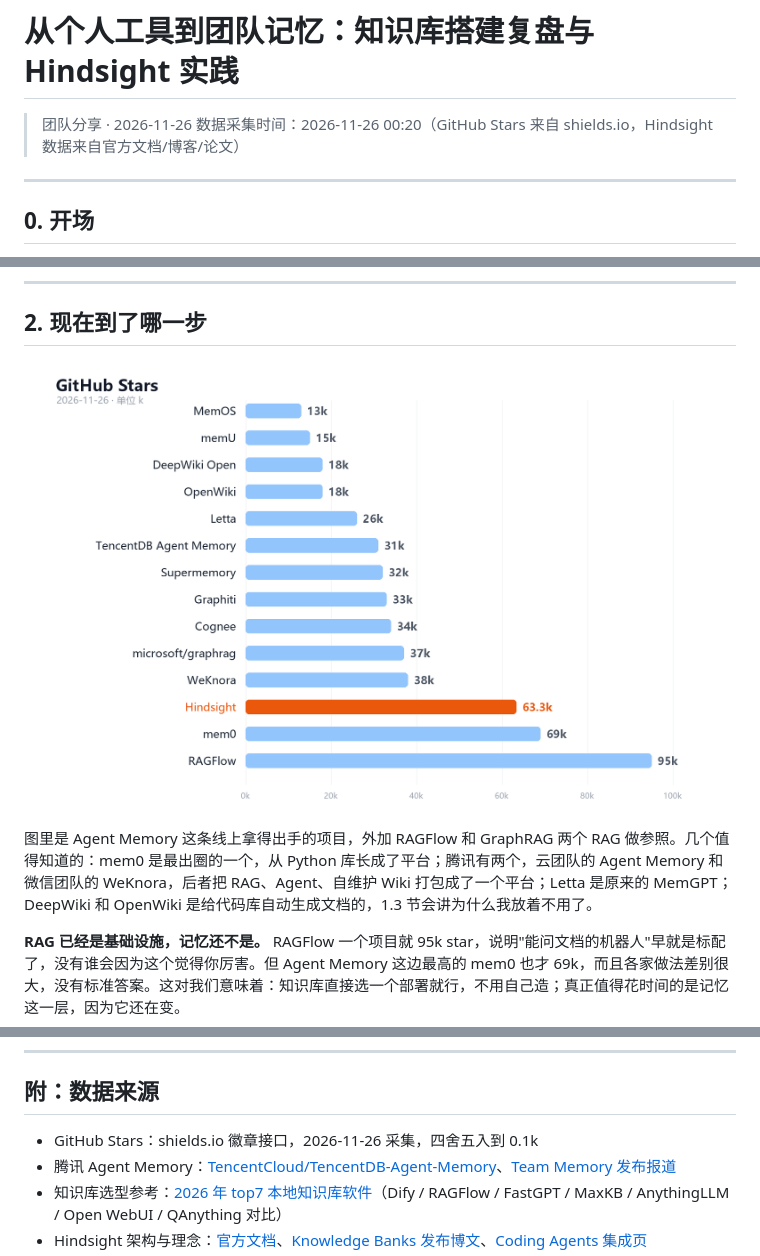
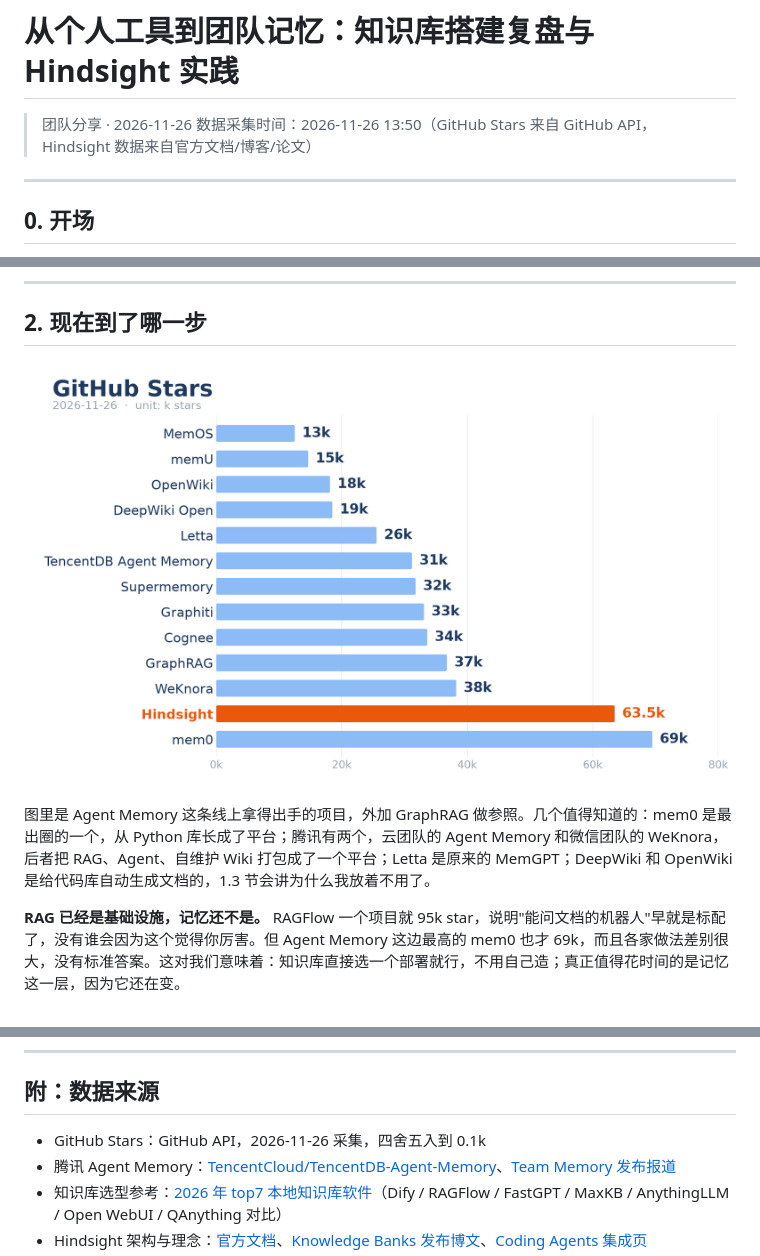
Before and after one commit to gzh668899/hindsight-share, a Markdown page: README.md, 3 parts joined by grey strips. GitHub-like rendering; pictures changed too: github-stars.png.

Commit message:
更新 GitHub Stars 图：去掉 RAGFlow，改用 GitHub API 实时数据

```diff
--- a/README.md
+++ b/README.md
@@ -1,7 +1,7 @@
 # 从个人工具到团队记忆：知识库搭建复盘与 Hindsight 实践
 
 > 团队分享 · 2026-11-26
-> 数据采集时间：2026-11-26 00:20（GitHub Stars 来自 shields.io，Hindsight 数据来自官方文档/博客/论文）
+> 数据采集时间：2026-11-26 13:50（GitHub Stars 来自 GitHub API，Hindsight 数据来自官方文档/博客/论文）
 
 ---
 
@@ -71,7 +71,7 @@
 
 ![GitHub Stars](./github-stars.png)
 
-图里是 Agent Memory 这条线上拿得出手的项目，外加 RAGFlow 和 GraphRAG 两个 RAG 做参照。几个值得知道的：mem0 是最出圈的一个，从 Python 库长成了平台；腾讯有两个，云团队的 Agent Memory 和微信团队的 WeKnora，后者把 RAG、Agent、自维护 Wiki 打包成了一个平台；Letta 是原来的 MemGPT；DeepWiki 和 OpenWiki 是给代码库自动生成文档的，1.3 节会讲为什么我放着不用了。
+图里是 Agent Memory 这条线上拿得出手的项目，外加 GraphRAG 做参照。几个值得知道的：mem0 是最出圈的一个，从 Python 库长成了平台；腾讯有两个，云团队的 Agent Memory 和微信团队的 WeKnora，后者把 RAG、Agent、自维护 Wiki 打包成了一个平台；Letta 是原来的 MemGPT；DeepWiki 和 OpenWiki 是给代码库自动生成文档的，1.3 节会讲为什么我放着不用了。
 
 **RAG 已经是基础设施，记忆还不是。** RAGFlow 一个项目就 95k star，说明"能问文档的机器人"早就是标配了，没有谁会因为这个觉得你厉害。但 Agent Memory 这边最高的 mem0 也才 69k，而且各家做法差别很大，没有标准答案。这对我们意味着：知识库直接选一个部署就行，不用自己造；真正值得花时间的是记忆这一层，因为它还在变。
 
@@ -395,7 +395,7 @@ hs.retain(
 
 ## 附：数据来源
 
-- GitHub Stars：shields.io 徽章接口，2026-11-26 采集，四舍五入到 0.1k
+- GitHub Stars：GitHub API，2026-11-26 采集，四舍五入到 0.1k
 - 腾讯 Agent Memory：[TencentCloud/TencentDB-Agent-Memory](https://github.com/TencentCloud/TencentDB-Agent-Memory)、[Team Memory 发布报道](https://m.ithome.com/html/0986971.htm)
 - 知识库选型参考：[2026 年 top7 本地知识库软件](https://worktile.com/solution-1/archives/180686)（Dify / RAGFlow / FastGPT / MaxKB / AnythingLLM / Open WebUI / QAnything 对比）
 - Hindsight 架构与理念：[官方文档](https://hindsight.vectorize.io/)、[Knowledge Banks 发布博文](https://hindsight.vectorize.io/blog/2026/11/24/knowledge-banks)、[Coding Agents 集成页](https://hindsight.vectorize.io/sdks/integrations/coding-agents)
```
